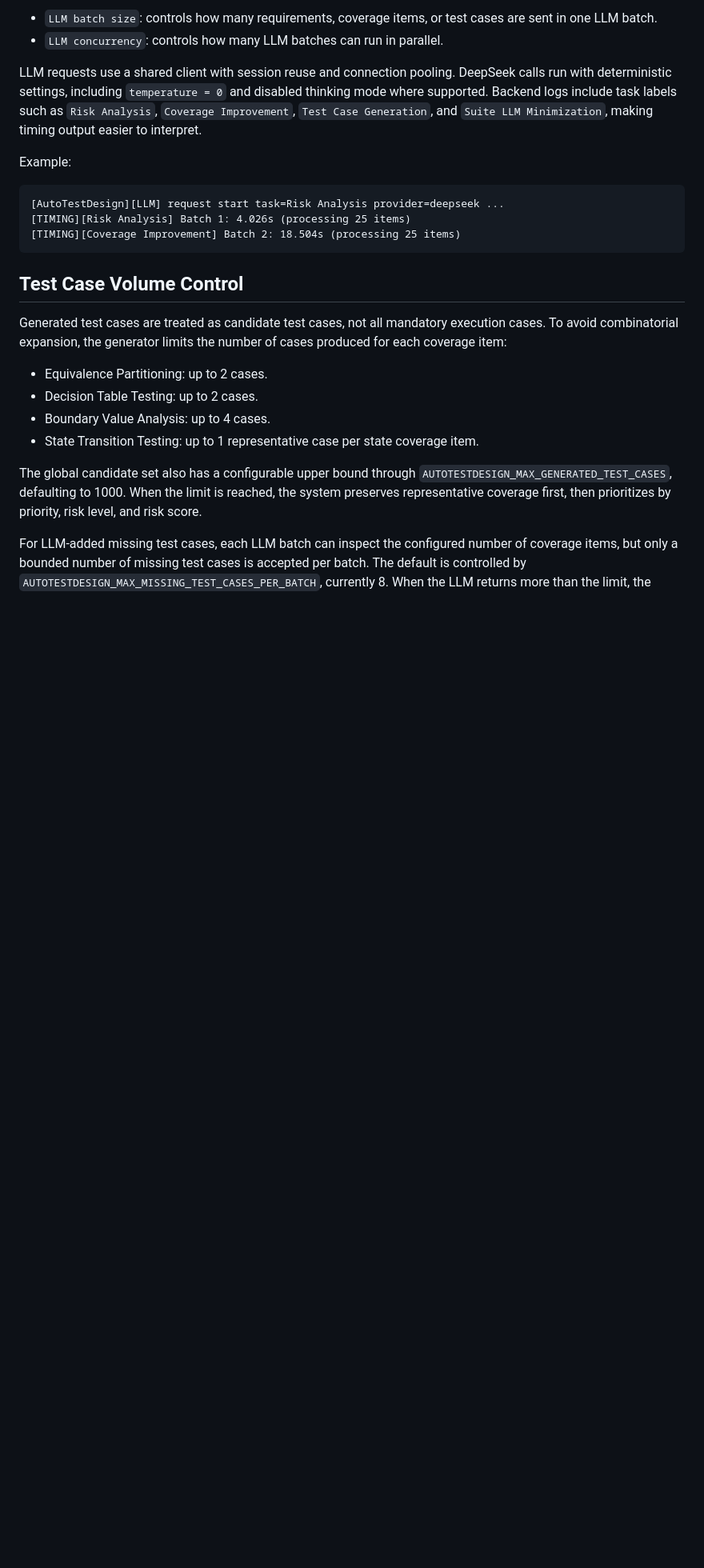
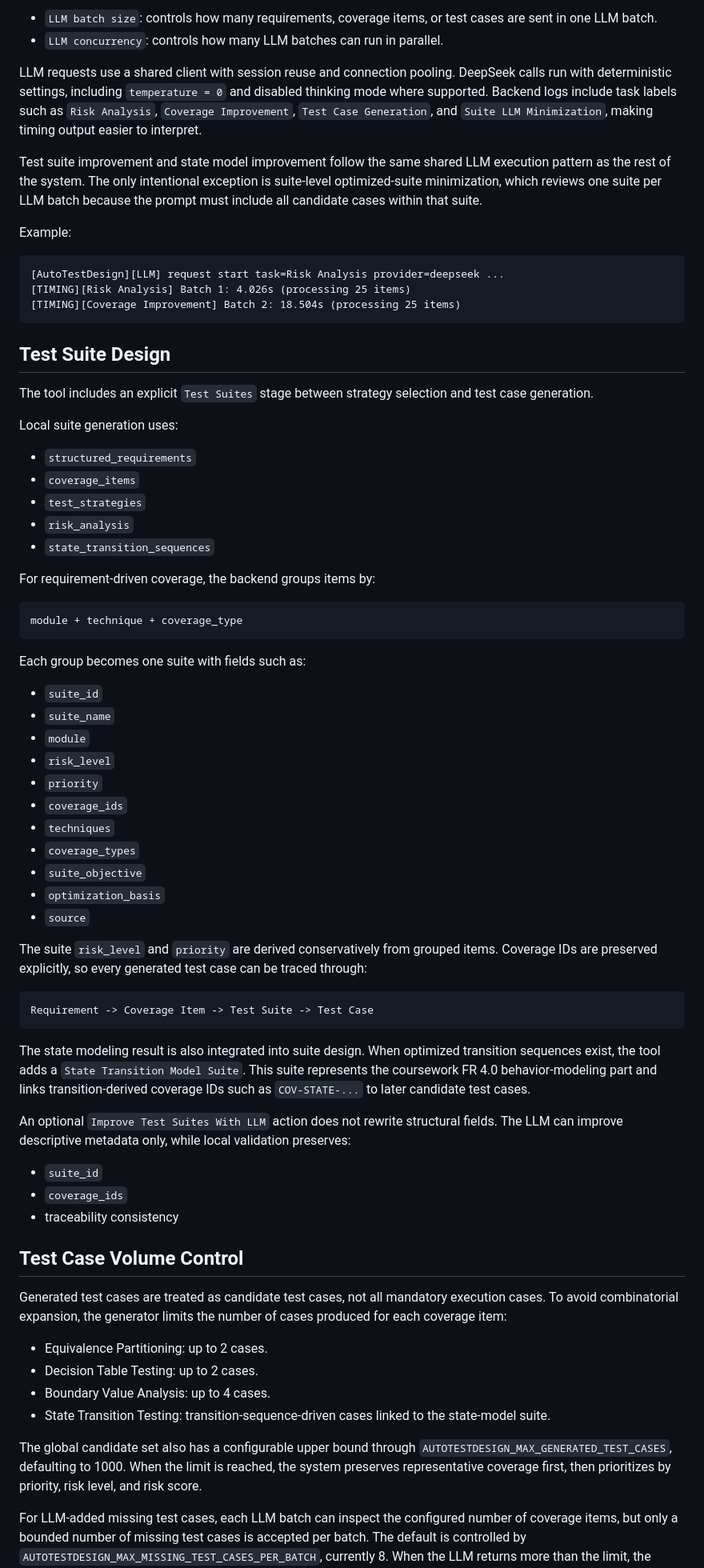
Before and after one commit to qianlinnian/ST_Project, a Markdown page: Assignment2/a2-pro.md, the part around one of its changes. Shown at 80% size. Drawn GitHub-style; blank space fills up the shorter version.

````diff
--- a/Assignment2/a2-pro.md
+++ b/Assignment2/a2-pro.md
@@ -37,6 +39,8 @@ All major LLM features use shared performance settings from the sidebar:
 
 LLM requests use a shared client with session reuse and connection pooling. DeepSeek calls run with deterministic settings, including `temperature = 0` and disabled thinking mode where supported. Backend logs include task labels such as `Risk Analysis`, `Coverage Improvement`, `Test Case Generation`, and `Suite LLM Minimization`, making timing output easier to interpret.
 
+Test suite improvement and state model improvement follow the same shared LLM execution pattern as the rest of the system. The only intentional exception is suite-level optimized-suite minimization, which reviews one suite per LLM batch because the prompt must include all candidate cases within that suite.
+
 Example:
 
 ```text
@@ -45,6 +49,52 @@ Example:
 [TIMING][Coverage Improvement] Batch 2: 18.504s (processing 25 items)
 ```
 
+## Test Suite Design
+
+The tool includes an explicit `Test Suites` stage between strategy selection and test case generation.
+
+Local suite generation uses:
+
+- `structured_requirements`
+- `coverage_items`
+- `test_strategies`
+- `risk_analysis`
+- `state_transition_sequences`
+
+For requirement-driven coverage, the backend groups items by:
+
+```text
+module + technique + coverage_type
+```
+
+Each group becomes one suite with fields such as:
+
+- `suite_id`
+- `suite_name`
+- `module`
+- `risk_level`
+- `priority`
+- `coverage_ids`
+- `techniques`
+- `coverage_types`
+- `suite_objective`
+- `optimization_basis`
+- `source`
+
+The suite `risk_level` and `priority` are derived conservatively from grouped items. Coverage IDs are preserved explicitly, so every generated test case can be traced through:
+
+```text
+Requirement -> Coverage Item -> Test Suite -> Test Case
+```
+
+The state modeling result is also integrated into suite design. When optimized transition sequences exist, the tool adds a `State Transition Model Suite`. This suite represents the coursework FR 4.0 behavior-modeling part and links transition-derived coverage IDs such as `COV-STATE-...` to later candidate test cases.
+
+An optional `Improve Test Suites With LLM` action does not rewrite structural fields. The LLM can improve descriptive metadata only, while local validation preserves:
+
+- `suite_id`
+- `coverage_ids`
+- traceability consistency
+
 ## Test Case Volume Control
 
 Generated test cases are treated as candidate test cases, not all mandatory execution cases. To avoid combinatorial expansion, the generator limits the number of cases produced for each coverage item:
@@ -52,7 +102,7 @@ Generated test cases are treated as candidate test cases, not all mandatory exec
 - Equivalence Partitioning: up to 2 cases.
 - Decision Table Testing: up to 2 cases.
 - Boundary Value Analysis: up to 4 cases.
-- State Transition Testing: up to 1 representative case per state coverage item.
+- State Transition Testing: transition-sequence-driven cases linked to the state-model suite.
 
 The global candidate set also has a configurable upper bound through `AUTOTESTDESIGN_MAX_GENERATED_TEST_CASES`, defaulting to 1000. When the limit is reached, the system preserves representative coverage first, then prioritizes by priority, risk level, and risk score.
 
````
Also changed, not shown: other parts of Assignment2/a2-pro.md (+51 -10 lines).
